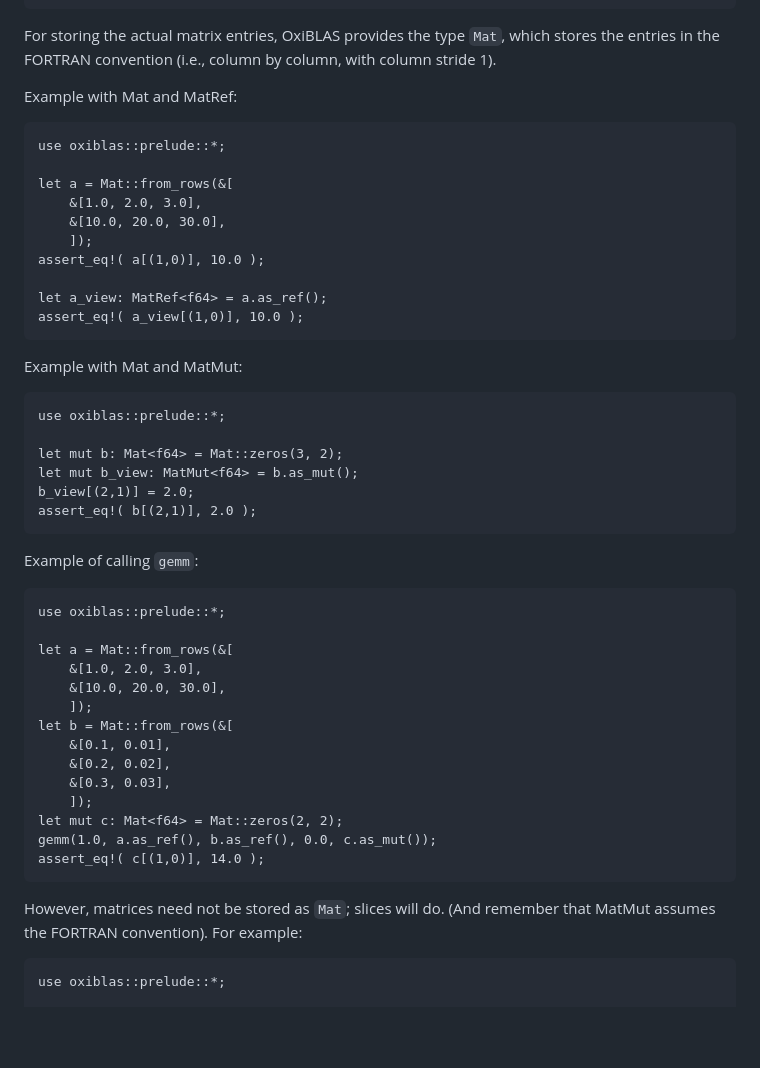
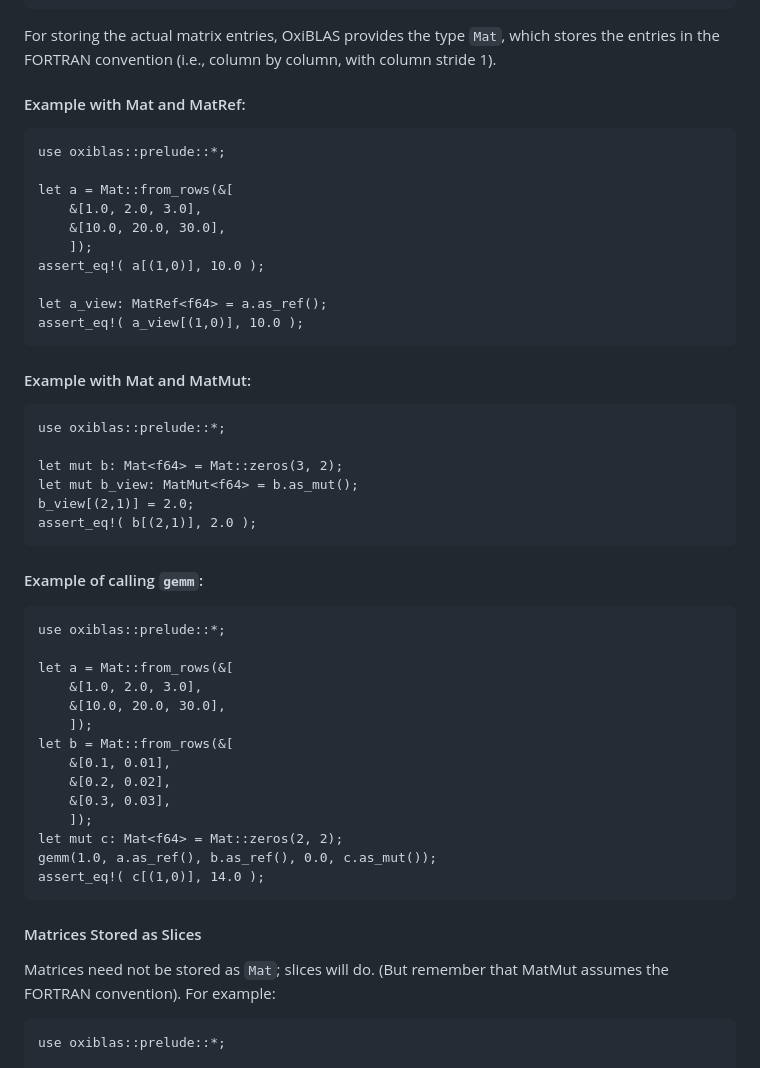
Before and after one commit to haloeliger/haloeliger.github.io, a Markdown page: RustNotes.md, the part around the change. Rendered like a GitHub page; blank space fills up the shorter version.

````diff
--- a/RustNotes.md
+++ b/RustNotes.md
@@ -145,7 +145,7 @@ For storing the actual matrix entries, OxiBLAS provides the type `Mat`,
 which stores the entries in the FORTRAN convention
 (i.e., column by column, with column stride 1).
 
-Example with Mat and MatRef:
+#### Example with Mat and MatRef:
 ```ignore
 use oxiblas::prelude::*;
 
@@ -159,7 +159,7 @@ let a_view: MatRef<f64> = a.as_ref();
 assert_eq!( a_view[(1,0)], 10.0 );
 ```
 
-Example with Mat and MatMut:
+#### Example with Mat and MatMut:
 ```ignore
 use oxiblas::prelude::*;
 
@@ -169,7 +169,7 @@ b_view[(2,1)] = 2.0;
 assert_eq!( b[(2,1)], 2.0 );
 ```
 
-Example of calling `gemm`:
+#### Example of calling `gemm`:
 ```ignore
 use oxiblas::prelude::*;
 
@@ -187,8 +187,10 @@ gemm(1.0, a.as_ref(), b.as_ref(), 0.0, c.as_mut());
 assert_eq!( c[(1,0)], 14.0 );
 ```
 
-However, matrices need not be stored as `Mat`; slices will do.
-(And remember that MatMut assumes the FORTRAN convention).
+#### Matrices Stored as Slices
+
+Matrices need not be stored as `Mat`; slices will do.
+(But remember that MatMut assumes the FORTRAN convention).
 For example:
 ```ignore
 use oxiblas::prelude::*;
````
